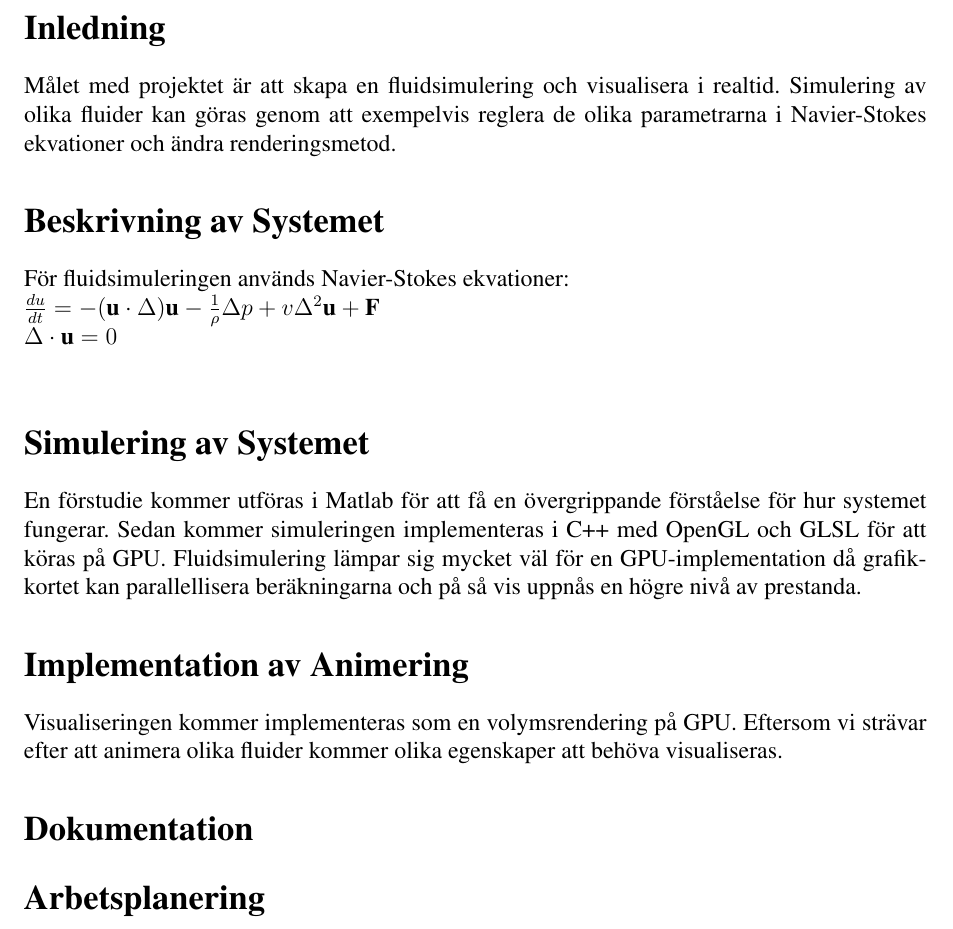
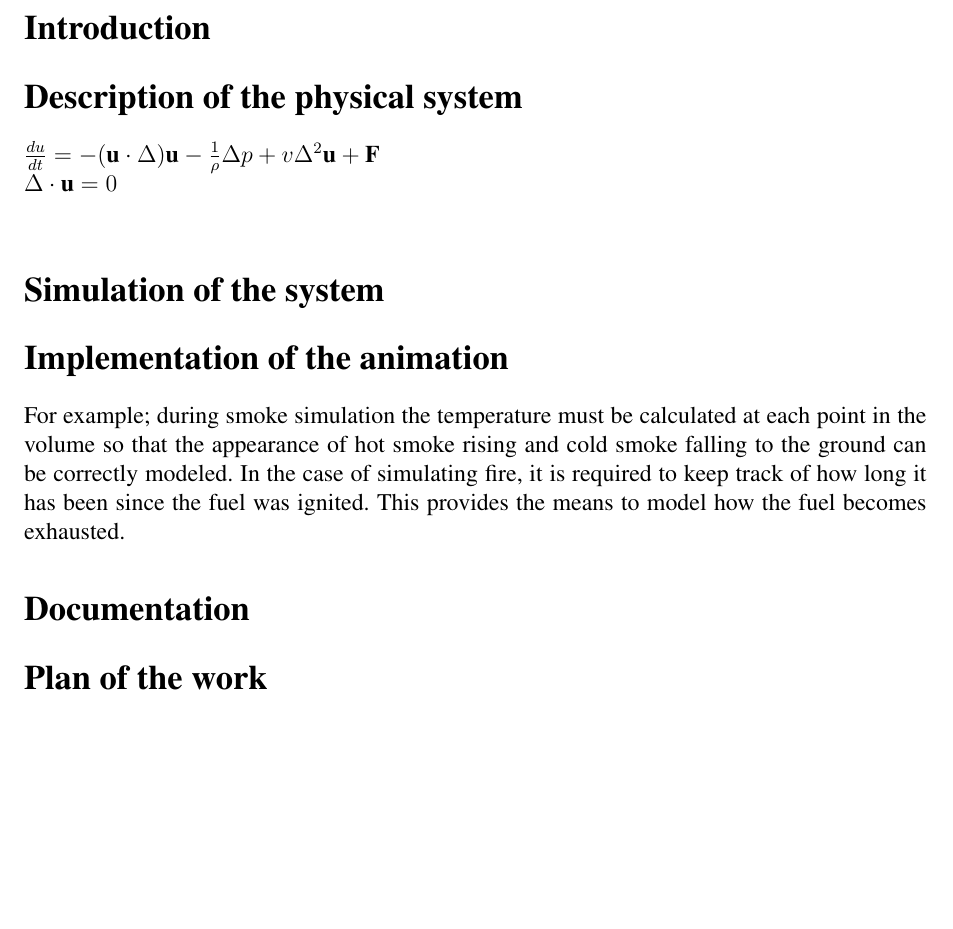
Before and after one commit to marcusnygren/Elements, a LaTeX document (Proposal/proposal.tex): part of the page, cut at the place of the change, the shorter picture padded with empty space. Compiled offline with pdfLaTeX.

Commit message:
merging with translated version

```diff
--- a/Proposal/proposal.tex
+++ b/Proposal/proposal.tex
@@ -35,23 +35,23 @@
 
 \setcounter{page}{1}
 
-\section{Inledning}
-Målet med projektet är att skapa en fluidsimulering och visualisera i realtid. Simulering av olika fluider kan göras genom att exempelvis reglera de olika parametrarna i Navier-Stokes ekvationer och ändra renderingsmetod.
+\section{Introduction}
 
-\section{Beskrivning av Systemet}
-För fluidsimuleringen används Navier-Stokes ekvationer:\\
+
+\section{Description of the physical system}
+
 \(\frac{du}{dt} = - (\textbf{u}\cdot{\Delta})\textbf{u} - \frac{1}{\rho}\Delta p + v \Delta^2 \textbf{u} + \textbf{F}\) \\
 \(\Delta \cdot \textbf{u} = 0 \) \\
 
-\section{Simulering av Systemet}
-En förstudie kommer utföras i Matlab för att få en övergrippande förståelse för hur systemet fungerar. Sedan kommer simuleringen implementeras i C++ med OpenGL och GLSL för att köras på GPU. Fluidsimulering lämpar sig mycket väl för en GPU-implementation då grafikkortet kan parallellisera beräkningarna och på så vis uppnås en högre nivå av prestanda.
+\section{Simulation of the system}
 
-\section{Implementation av Animering}
-Visualiseringen kommer implementeras som en volymsrendering på GPU. Eftersom vi strävar efter att animera olika fluider kommer olika egenskaper att behöva visualiseras.
+\section{Implementation of the animation}
+For example; during smoke simulation the temperature must be calculated at each point in the volume so that the appearance of hot smoke rising and cold smoke falling to the ground can be correctly modeled. In the case of simulating fire, it is required to keep track of how long it has been since the fuel was ignited. This provides the means to model how the fuel becomes exhausted.
 
-\section{Dokumentation}
 
-\section{Arbetsplanering}
+\section{Documentation}
+
+\section{Plan of the work}
 
 
 \end{document}
```
